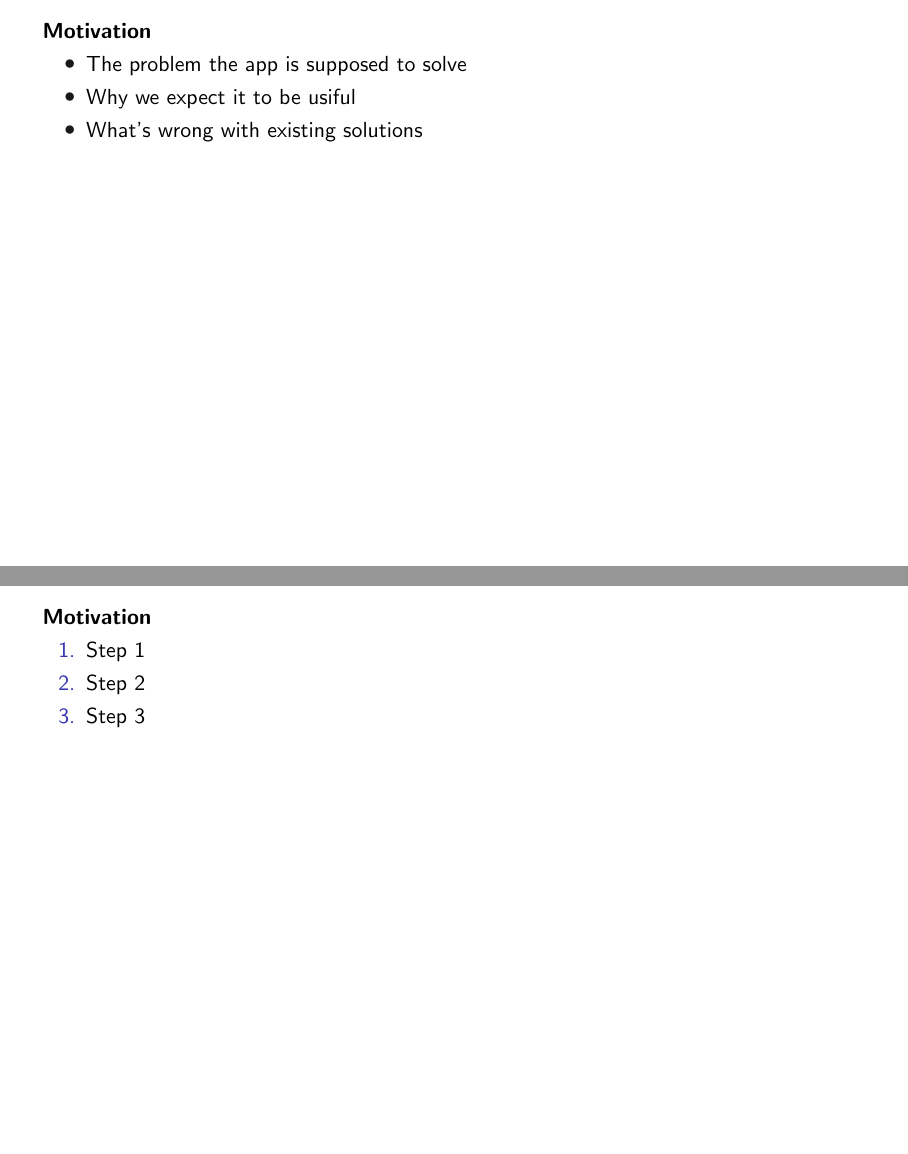
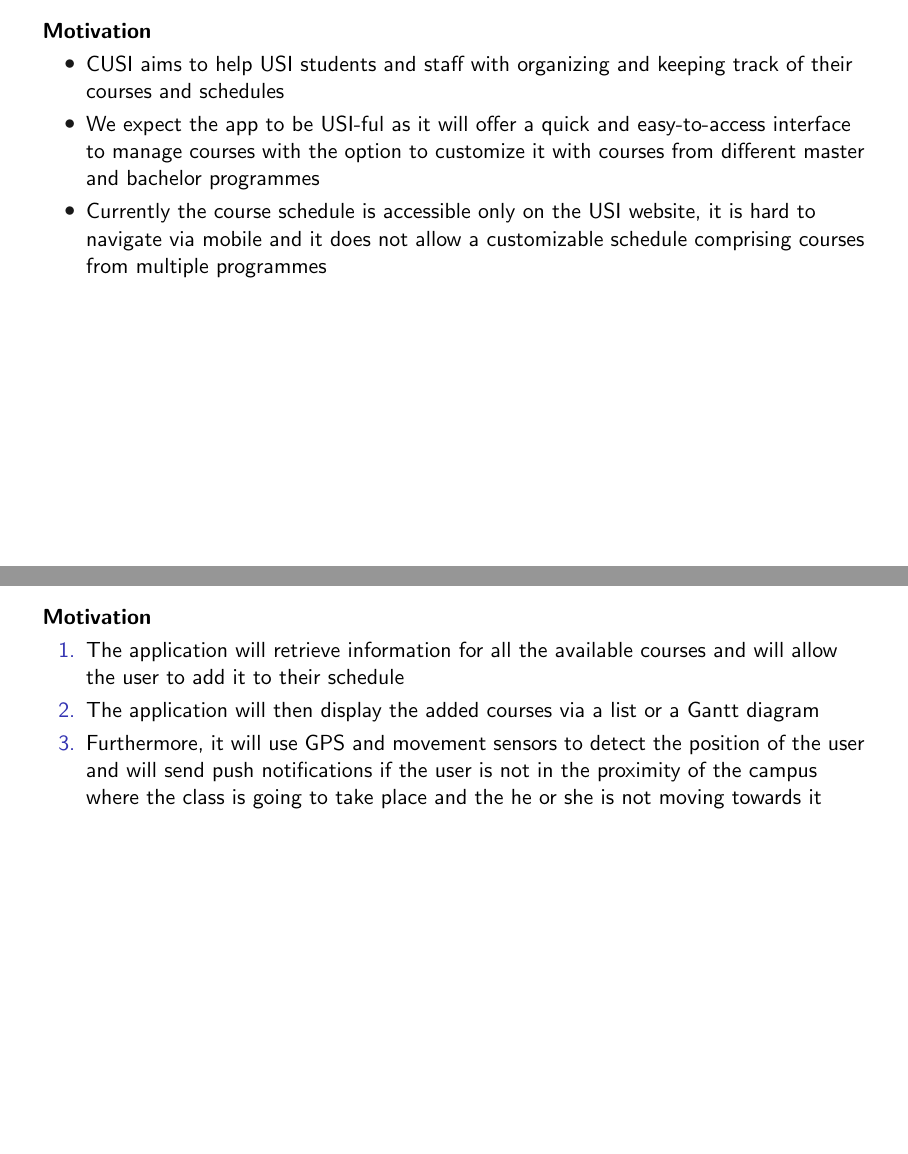
Before and after one commit to bvlj/usi_mwc_pizzoccheri_selvatici, LaTeX slides (docs/p0/presentation.tex): pages 2 and 3 of 5 before the commit and pages 4 and 7 of 9 after it, joined at a grey line. Compiled offline with pdfLaTeX.

Commit message:
done presentation

```diff
--- a/docs/p0/presentation.tex
+++ b/docs/p0/presentation.tex
@@ -101,9 +101,11 @@
 \textbf{Motivation} \\
 
 \begin{itemize}
-\item The problem the app is supposed to solve
-\item Why we expect it to be usiful
-\item What's wrong with existing solutions
+\item CUSI aims to help USI students and staff with organizing and keeping track of their courses and schedules
+\pause
+\item We expect the app to be USI-ful as it will offer a quick and easy-to-access interface to manage courses with the option to customize it with courses from different master and bachelor programmes
+\pause
+\item Currently the course schedule is accessible only on the USI website, it is hard to navigate via mobile and it does not allow a customizable schedule comprising courses from multiple programmes
 \end{itemize}
 \end{frame}
 }
@@ -115,9 +117,11 @@
 \textbf{Motivation} \\
 
 \begin{enumerate}
-\item Step 1
-\item Step 2
-\item Step 3
+\item The application will retrieve information for all the available courses and will allow the user to add it to their schedule
+\pause
+\item The application will then display the added courses via a list or a Gantt diagram
+\pause
+\item Furthermore, it will use GPS and movement sensors to detect the position of the user and will send push notifications if the user is not in the proximity of the campus where the class is going to take place and the he or she is not moving towards it
 \end{enumerate}
 \end{frame}
 }
```
